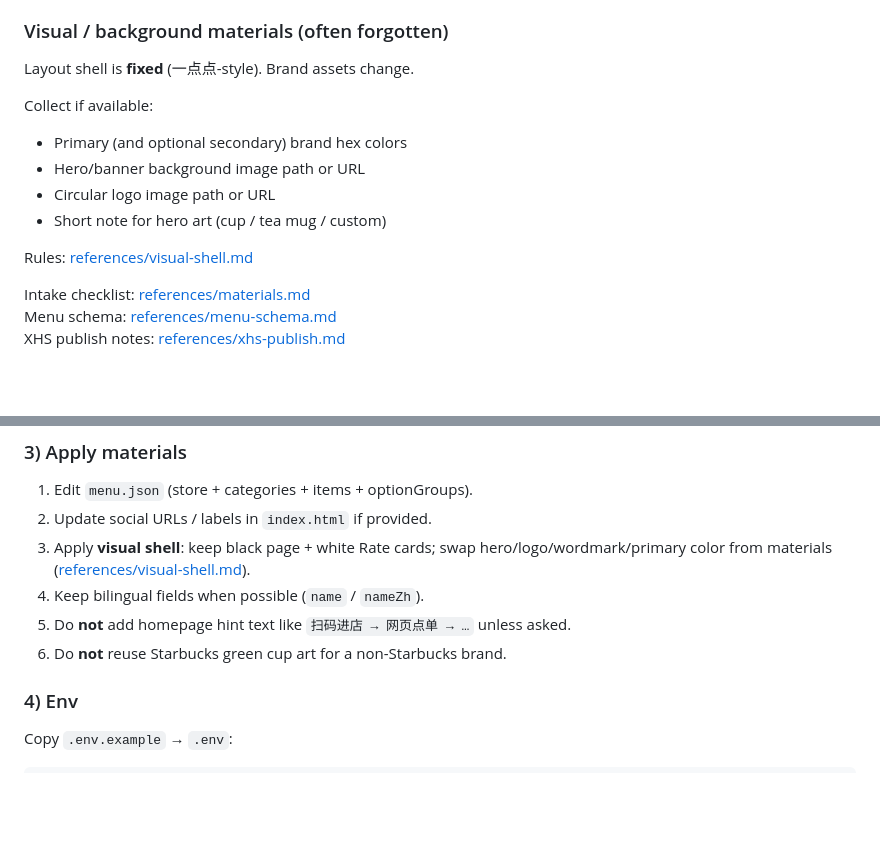
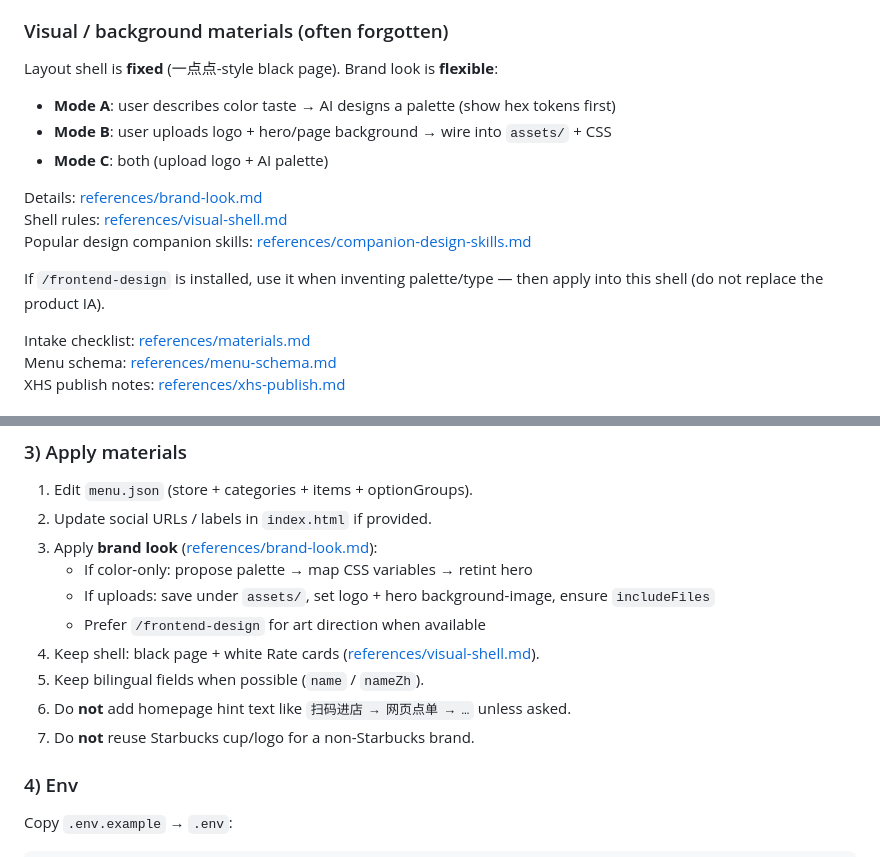
Before and after one commit to Ricardonifish/scan-order-review-skill, a Markdown page: skills/scan-order-review/SKILL.md, 2 parts joined by grey strips. Drawn GitHub-style; blank space fills up the shorter version.

Commit message:
Support color design or uploaded brand assets; document popular design skills.

```diff
--- a/skills/scan-order-review/SKILL.md
+++ b/skills/scan-order-review/SKILL.md
@@ -41,15 +41,17 @@ Collect missing items briefly; do not block if optional.
 
 ### Visual / background materials (often forgotten)
 
-Layout shell is **fixed** (一点点-style). Brand assets change.
+Layout shell is **fixed** (一点点-style black page). Brand look is **flexible**:
 
-Collect if available:
-- Primary (and optional secondary) brand hex colors
-- Hero/banner background image path or URL
-- Circular logo image path or URL
-- Short note for hero art (cup / tea mug / custom)
+- **Mode A**: user describes color taste → AI designs a palette (show hex tokens first)
+- **Mode B**: user uploads logo + hero/page background → wire into `assets/` + CSS
+- **Mode C**: both (upload logo + AI palette)
 
-Rules: [references/visual-shell.md](references/visual-shell.md)
+Details: [references/brand-look.md](brand-look.md)
+Shell rules: [references/visual-shell.md](references/visual-shell.md)
+Popular design companion skills: [references/companion-design-skills.md](references/companion-design-skills.md)
+
+If `/frontend-design` is installed, use it when inventing palette/type — then apply into this shell (do not replace the product IA).
 
 Intake checklist: [references/materials.md](references/materials.md)
 Menu schema: [references/menu-schema.md](references/menu-schema.md)
@@ -107,10 +109,14 @@ npm install
 
 1. Edit `menu.json` (store + categories + items + optionGroups).
 2. Update social URLs / labels in `index.html` if provided.
-3. Apply **visual shell**: keep black page + white Rate cards; swap hero/logo/wordmark/primary color from materials ([references/visual-shell.md](references/visual-shell.md)).
-4. Keep bilingual fields when possible (`name` / `nameZh`).
-5. Do **not** add homepage hint text like `扫码进店 → 网页点单 → …` unless asked.
-6. Do **not** reuse Starbucks green cup art for a non-Starbucks brand.
+3. Apply **brand look** ([references/brand-look.md](references/brand-look.md)):
+   - If color-only: propose palette → map CSS variables → retint hero
+   - If uploads: save under `assets/`, set logo + hero background-image, ensure `includeFiles`
+   - Prefer `/frontend-design` for art direction when available
+4. Keep shell: black page + white Rate cards ([references/visual-shell.md](references/visual-shell.md)).
+5. Keep bilingual fields when possible (`name` / `nameZh`).
+6. Do **not** add homepage hint text like `扫码进店 → 网页点单 → …` unless asked.
+7. Do **not** reuse Starbucks cup/logo for a non-Starbucks brand.
 
 ### 4) Env
 
```
